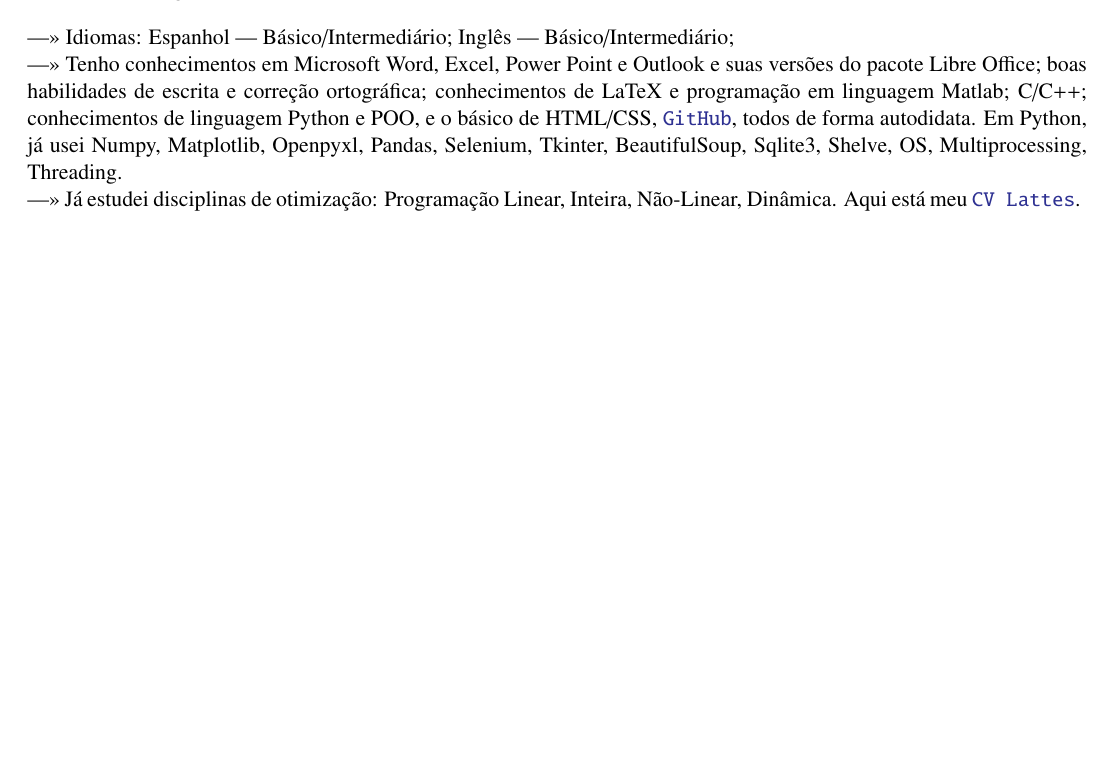
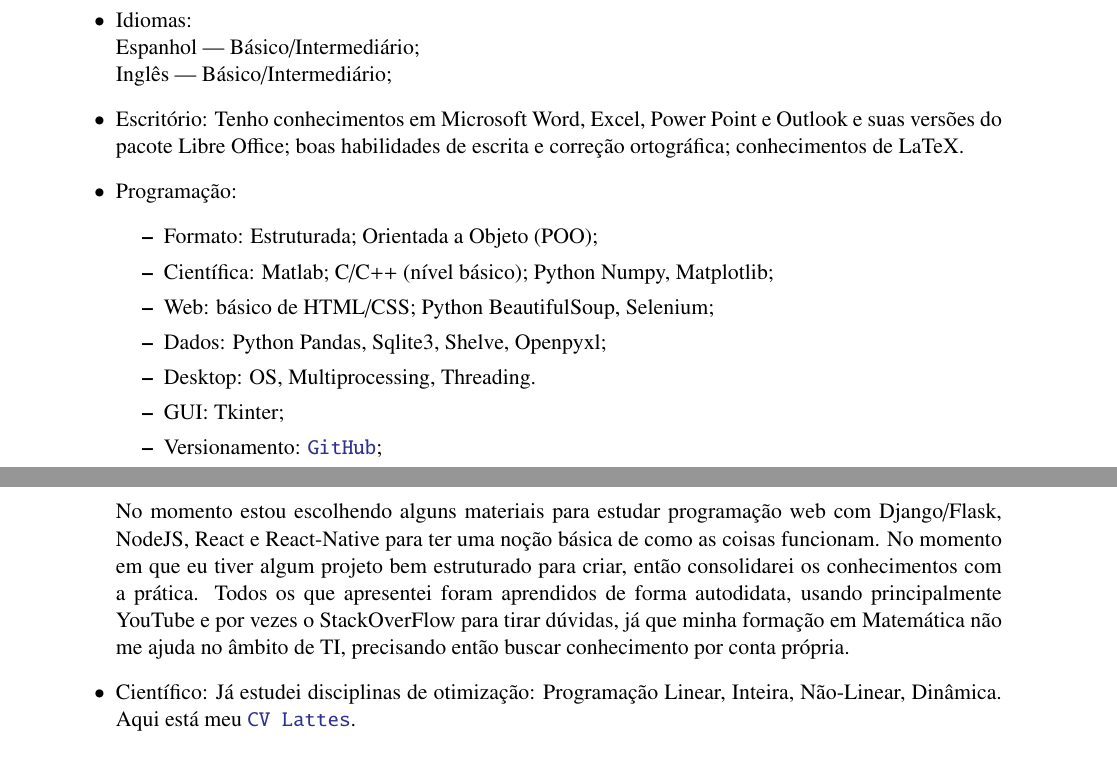
Before and after one commit to j5r/mycv, a LaTeX CV (cv.tex): part of the page before the commit and two parts of pages 1 and 2 of 2 after it, the two joined at a grey line, cut so that both start at the same text, the shorter picture padded with empty space. Compiled offline with pdfLaTeX.

Commit message:
Melhora do CV 0

```diff
--- a/cv.tex
+++ b/cv.tex
@@ -5,7 +5,7 @@
 \usepackage{amsfonts,amsmath,amssymb,graphicx}
 \usepackage[portuguese]{babel}
 \usepackage{txfonts}
-\usepackage[left=1.4cm,right=1.5cm,top=1.5cm,bottom=1cm]{geometry}
+\usepackage[left=2cm,right=3cm,top=3cm,bottom=2cm]{geometry}
 \usepackage[dvipsnames]{xcolor}
 \usepackage[hidelinks]{hyperref}
 
@@ -49,19 +49,30 @@ urlcolor= Blue,
 Minha recente formação em Matemática Computacional me possibilita trabalhar no ramo de tecnologia, uma realização pessoal  que me garantirá novas experiências no mercado. Poderei aprender muito com a empresa e também me desafiar com os problemas tratados. Sou Júnior (além de meu próprio nome), e gostaria de saciar minha vontade de programar,  principalmente quando se tem alguma finalidade prática útil. Toda a experiência obtida me auxiliará na preparação de materiais didáticos para ensino de programação, uma vez que minha formação inicial é Licenciatura, e compartilhar conhecimento é outra coisa de que gosto muito. Ainda não tive a oportunidade de trabalhar com tecnologia em uma empresa ou em grupo, portanto terei bastante coisa interessante a aprender nesse meio.
 
 \section{Informações relevantes \dotfill}
---->> Idiomas: Espanhol --- Básico/Intermediário; Inglês --- Básico/Intermediário;
+\begin{itemize}
+\item Idiomas: \\Espanhol --- Básico/Intermediário;\\ Inglês --- Básico/Intermediário;
 
-\noindent
---->> Tenho conhecimentos em Microsoft Word, Excel, Power Point e Outlook e suas versões do pacote Libre Office; boas habilidades de escrita e correção ortográfica; conhecimentos de LaTeX e programação em linguagem Matlab; C/C++; conhecimentos de linguagem Python e POO, e o básico de HTML/CSS, \href{https://github.com/j5r}{\texttt{GitHub}}, todos de forma autodidata. Em Python, já usei Numpy, Matplotlib, Openpyxl, Pandas, Selenium, Tkinter, BeautifulSoup, Sqlite3, Shelve, OS, Multiprocessing, Threading.
+\item Escritório: Tenho conhecimentos em Microsoft Word, Excel, Power Point e Outlook e suas versões do pacote Libre Office; boas habilidades de escrita e correção ortográfica; conhecimentos de LaTeX.
 
-\noindent
---->> Já estudei disciplinas de otimização: Programação Linear, Inteira, Não-Linear, Dinâmica.
+\item Programação:
+\begin{itemize}
+\item Formato: Estruturada; Orientada a Objeto (POO);
+\item Científica: Matlab; C/C++ (nível básico); Python Numpy, Matplotlib;
+\item Web: básico de HTML/CSS; Python BeautifulSoup, Selenium;
+\item Dados: Python Pandas, Sqlite3, Shelve, Openpyxl;
+\item Desktop: OS, Multiprocessing, Threading.
+\item GUI: Tkinter;
+\item Versionamento: \href{https://github.com/j5r}{\texttt{GitHub}};
+\end{itemize}
+No momento estou escolhendo alguns materiais para estudar programação web com Django/Flask, NodeJS, React e React-Native para ter uma noção básica de como as coisas funcionam.  No momento em que eu tiver algum projeto bem estruturado para criar, então consolidarei os conhecimentos com a prática. Todos os que apresentei foram aprendidos de forma autodidata, usando principalmente YouTube e por vezes o StackOverFlow para tirar dúvidas, já que minha formação em Matemática não me ajuda no âmbito de TI, precisando então buscar conhecimento por conta própria.
+
+\item Científico: Já estudei disciplinas de otimização: Programação Linear, Inteira, Não-Linear, Dinâmica.
 Aqui está meu \href{http://lattes.cnpq.br/3866983332299702}{\texttt{CV Lattes}}.
-\thispagestyle{empty}
+
+\end{itemize}
 
 
 \section{Experiências anteriores \dotfill}
-
 \begin{enumerate}
 \item ESTAGIÁRIO, REFORÇO DE MATEMÁTICA, \textit{EE Pastor Daniel Berg. Dourados -- MS.} Duração de 8 meses, de abril a novembro de 2012. Atividade: ministrar reforço de matemática nas turmas de sexto a nono anos do ensino fundamental (bolsa de extensão universitária da UEMS).
 
```
Also changed, not shown: cv.pdf.
